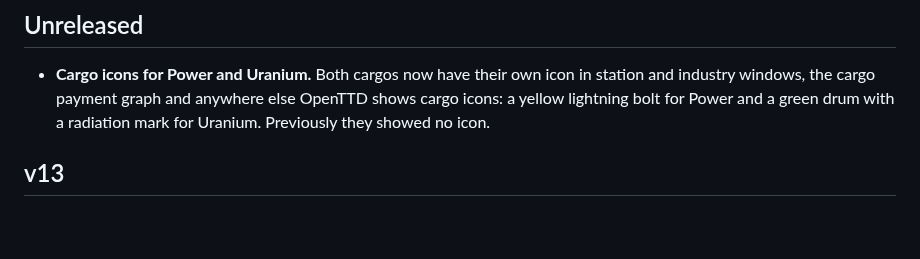
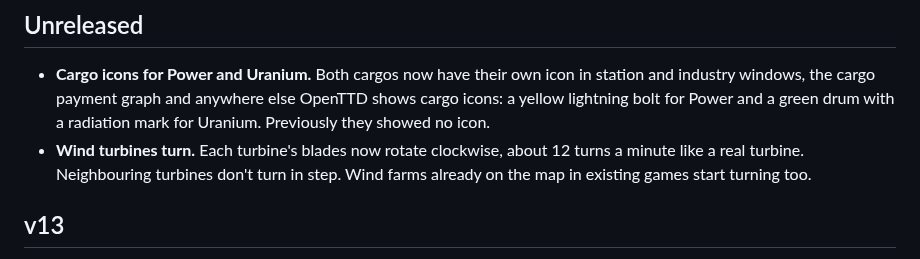
Before and after one commit to nathanpitman/Open-TTD-Renewable-Energy-Mod, a Markdown page: CHANGELOG.md, the part around the change. Rendered like a GitHub page; blank space fills up the shorter version.

```diff
--- a/CHANGELOG.md
+++ b/CHANGELOG.md
@@ -3,6 +3,7 @@
 ## Unreleased
 
 - **Cargo icons for Power and Uranium.** Both cargos now have their own icon in station and industry windows, the cargo payment graph and anywhere else OpenTTD shows cargo icons: a yellow lightning bolt for Power and a green drum with a radiation mark for Uranium. Previously they showed no icon.
+- **Wind turbines turn.** Each turbine's blades now rotate clockwise, about 12 turns a minute like a real turbine. Neighbouring turbines don't turn in step. Wind farms already on the map in existing games start turning too.
 
 ## v13
 
```
Also changed, not shown: README.md (+1 -0 lines), sprites/wind_farm.png, sprites/wind_farm_2x.png, 3 other files.
